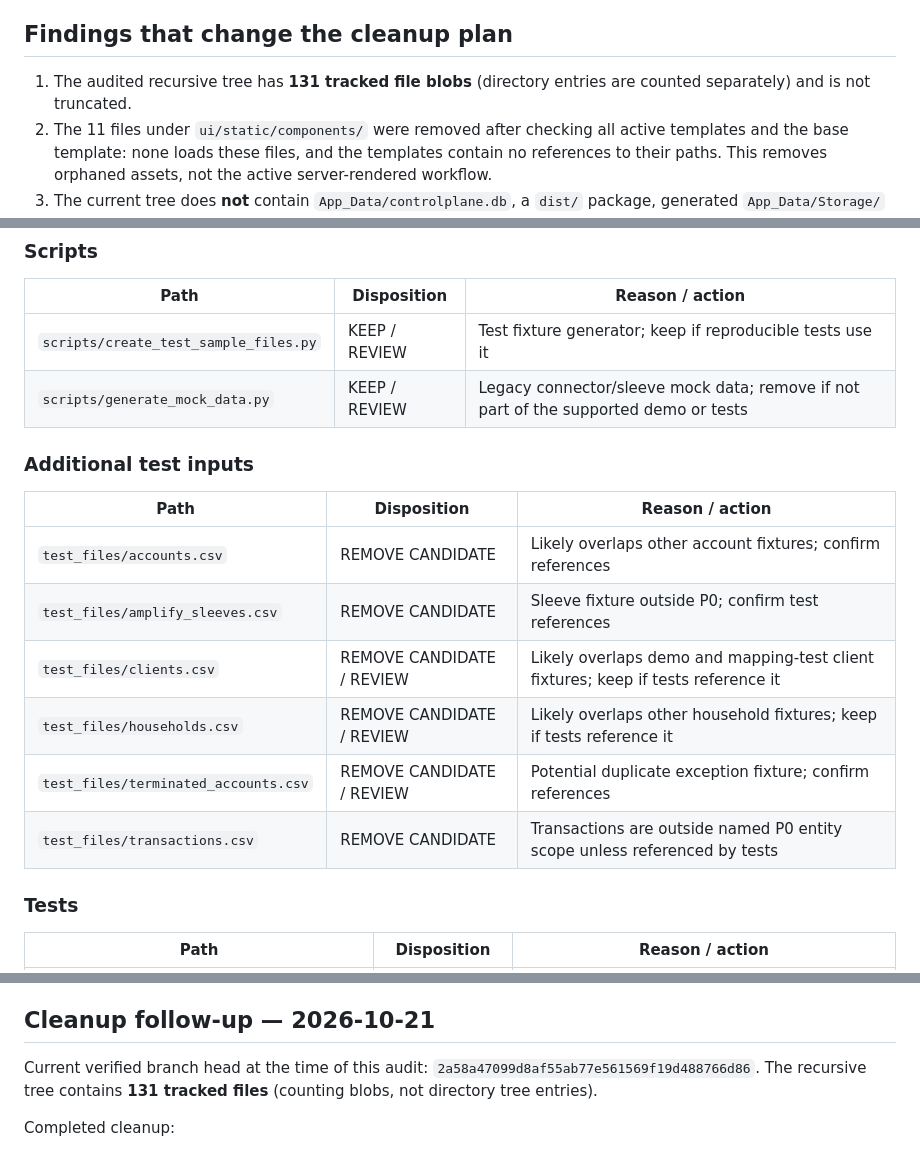
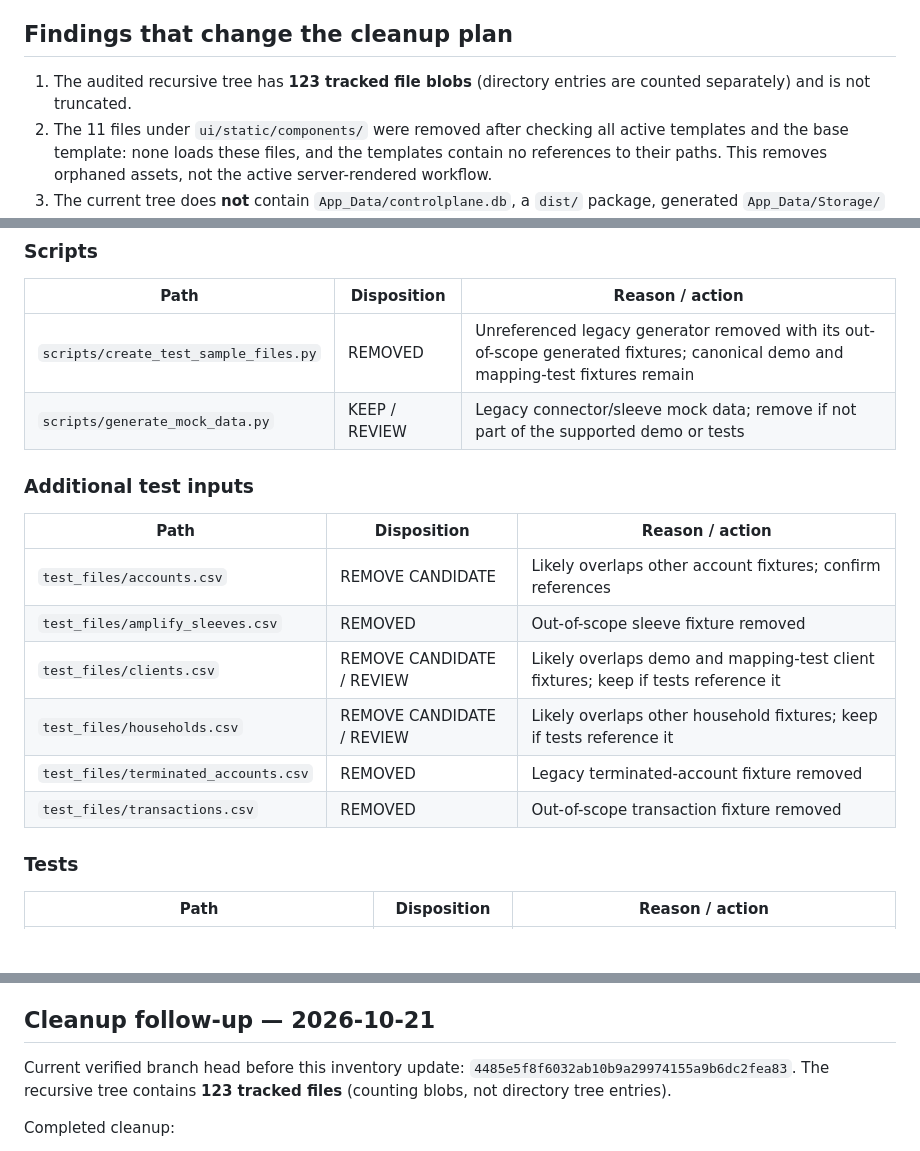
Before and after one commit to jeevamutharasiselvarasu/wealth-migration-platform, a Markdown page: docs/BRANCH_ARTIFACT_INVENTORY.md, 3 parts joined by grey strips. Drawn GitHub-style; blank space fills up the shorter version.

```diff
--- a/docs/BRANCH_ARTIFACT_INVENTORY.md
+++ b/docs/BRANCH_ARTIFACT_INVENTORY.md
@@ -16,7 +16,7 @@
 
 ## Findings that change the cleanup plan
 
-1. The audited recursive tree has **131 tracked file blobs** (directory entries are counted separately) and is not truncated.
+1. The audited recursive tree has **123 tracked file blobs** (directory entries are counted separately) and is not truncated.
 2. The 11 files under `ui/static/components/` were removed after checking all active templates and the base template: none loads these files, and the templates contain no references to their paths. This removes orphaned assets, not the active server-rendered workflow.
 3. The current tree does **not** contain `App_Data/controlplane.db`, a `dist/` package, generated `App_Data/Storage/` outputs, or tracked `__pycache__/` files. Do not schedule deletions for files absent from this snapshot.
 4. `ui/app.py` currently imports the orchestrator, schema mapper, cutover agent, audit agent, storage manager, profiler, MCL validation, source adapter, entity inference, wave rules, ADF client/exporter, and database layer. These modules are **not safe to remove solely because they sound legacy**.
@@ -158,7 +158,7 @@
 
 | Path | Disposition | Reason / action |
 |---|---|---|
-| `scripts/create_test_sample_files.py` | KEEP / REVIEW | Test fixture generator; keep if reproducible tests use it |
+| `scripts/create_test_sample_files.py` | REMOVED | Unreferenced legacy generator removed with its out-of-scope generated fixtures; canonical demo and mapping-test fixtures remain |
 | `scripts/generate_mock_data.py` | KEEP / REVIEW | Legacy connector/sleeve mock data; remove if not part of the supported demo or tests |
 
 ### Additional test inputs
@@ -166,11 +166,11 @@
 | Path | Disposition | Reason / action |
 |---|---|---|
 | `test_files/accounts.csv` | REMOVE CANDIDATE | Likely overlaps other account fixtures; confirm references |
-| `test_files/amplify_sleeves.csv` | REMOVE CANDIDATE | Sleeve fixture outside P0; confirm test references |
+| `test_files/amplify_sleeves.csv` | REMOVED | Out-of-scope sleeve fixture removed |
 | `test_files/clients.csv` | REMOVE CANDIDATE / REVIEW | Likely overlaps demo and mapping-test client fixtures; keep if tests reference it |
 | `test_files/households.csv` | REMOVE CANDIDATE / REVIEW | Likely overlaps other household fixtures; keep if tests reference it |
-| `test_files/terminated_accounts.csv` | REMOVE CANDIDATE / REVIEW | Potential duplicate exception fixture; confirm references |
-| `test_files/transactions.csv` | REMOVE CANDIDATE | Transactions are outside named P0 entity scope unless referenced by tests |
+| `test_files/terminated_accounts.csv` | REMOVED | Legacy terminated-account fixture removed |
+| `test_files/transactions.csv` | REMOVED | Out-of-scope transaction fixture removed |
 
 ### Tests
 
@@ -270,7 +270,7 @@
 
 ## Cleanup follow-up — 2026-10-21
 
-Current verified branch head at the time of this audit: `2a58a47099d8af55ab77e561569f19d488766d86`. The recursive tree contains **131 tracked files** (counting blobs, not directory tree entries).
+Current verified branch head before this inventory update: `4485e5f8f6032ab10b9a29974155a9b6dc2fea83`. The recursive tree contains **123 tracked files** (counting blobs, not directory tree entries).
 
 Completed cleanup:
 - The active rendered page templates are `login.html`, `persona_selection.html`, `migration_setup.html`, `dashboard.html`, `firm_knowledge.html`, `entity_sample_files.html`, `agent_pipeline.html`, and `reconciliation.html`.
```
Also changed, not shown: other parts of docs/BRANCH_ARTIFACT_INVENTORY.md (+16 -8 lines).
